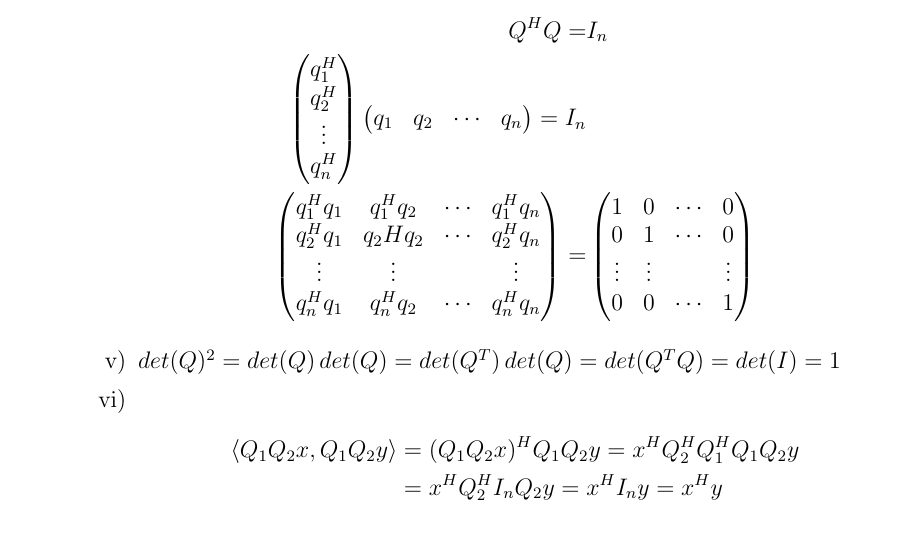
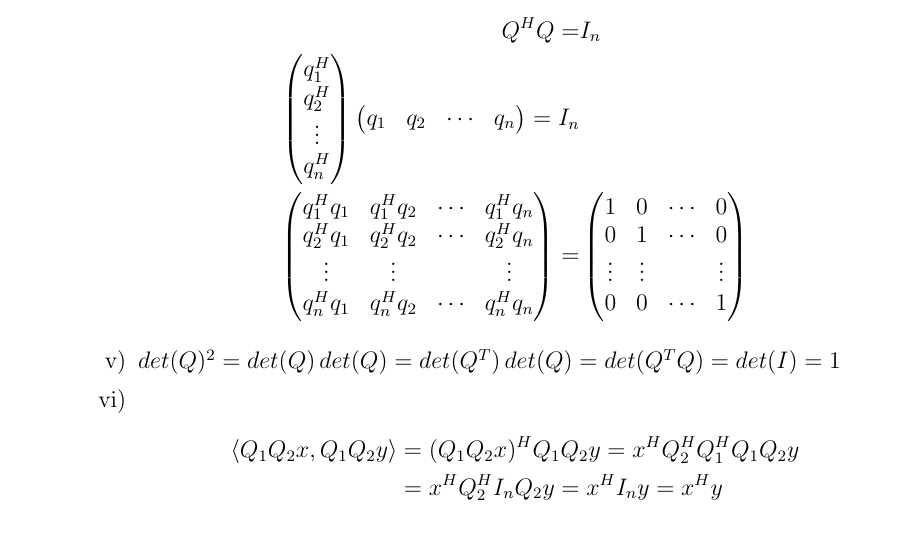
Before and after one commit to maxcd/OSM_BootCampExercises, a LaTeX document (Math/Inner Product spaces/inner product spaces.tex): part of page 5 of 11, cut so that both start at the same text. Compiled offline with pdfLaTeX.

Commit message:
fixed big marix

```diff
--- a/Math/Inner Product spaces/inner product spaces.tex
+++ b/Math/Inner Product spaces/inner product spaces.tex
@@ -188,7 +188,7 @@ q_1^H \\ q_2^H\\ \vdots \\ q_n^H
 q_1 & q_2&\cdots & q_n\end{pmatrix}=I_n\\
 \begin{pmatrix}
 q_1^H q_1 & q_1^H q_2 & \cdots& q_1^H q_n \\
-q_2^H q_1 & q_2H q_2 & \cdots &q_2^H q_n\\
+q_2^H q_1 & q_2^H q_2 & \cdots &q_2^H q_n\\
 \vdots & \vdots& & \vdots \\
 q_n^Hq_1 & q_n^Hq_2& \cdots& q_n^H q_n
 \end{pmatrix} =& \begin{pmatrix}
```
Also changed, not shown: Math/Inner Product spaces/inner product spaces.pdf.
